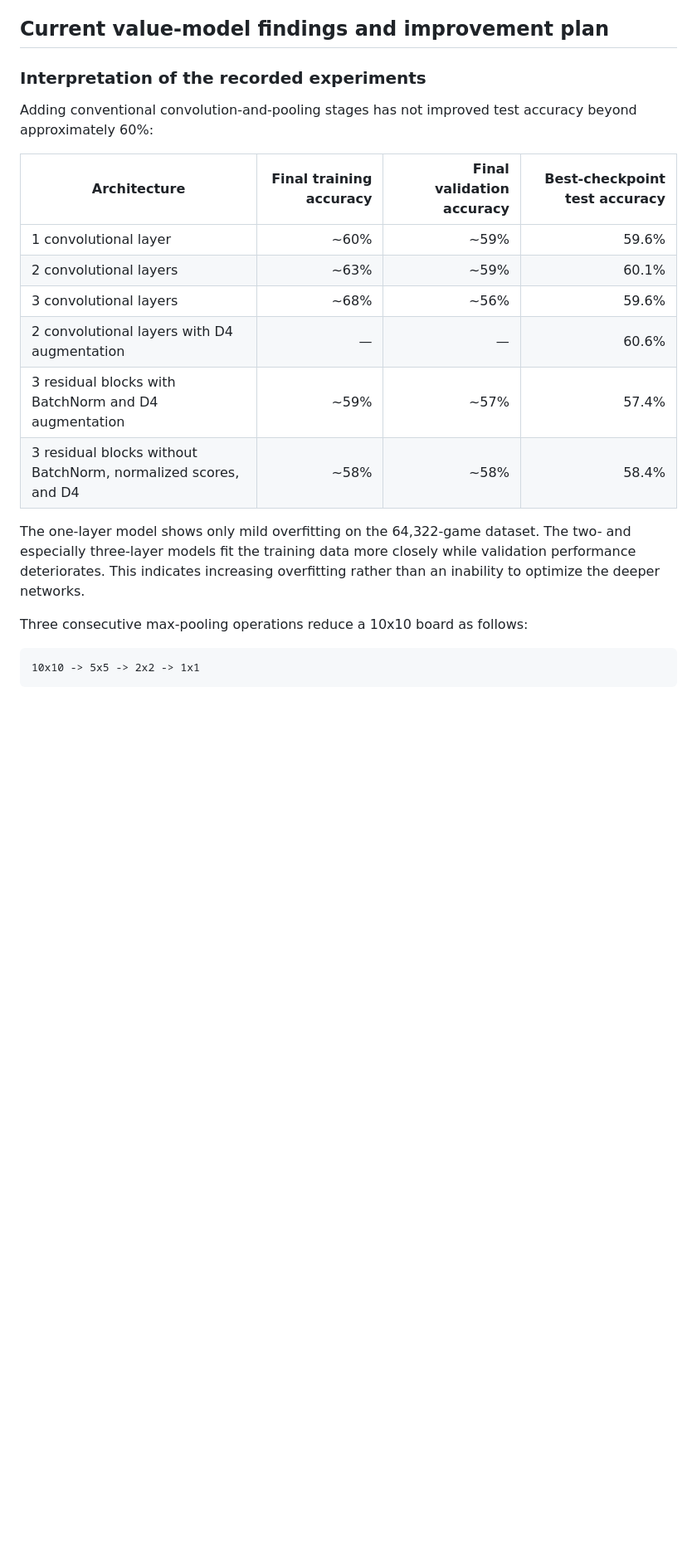
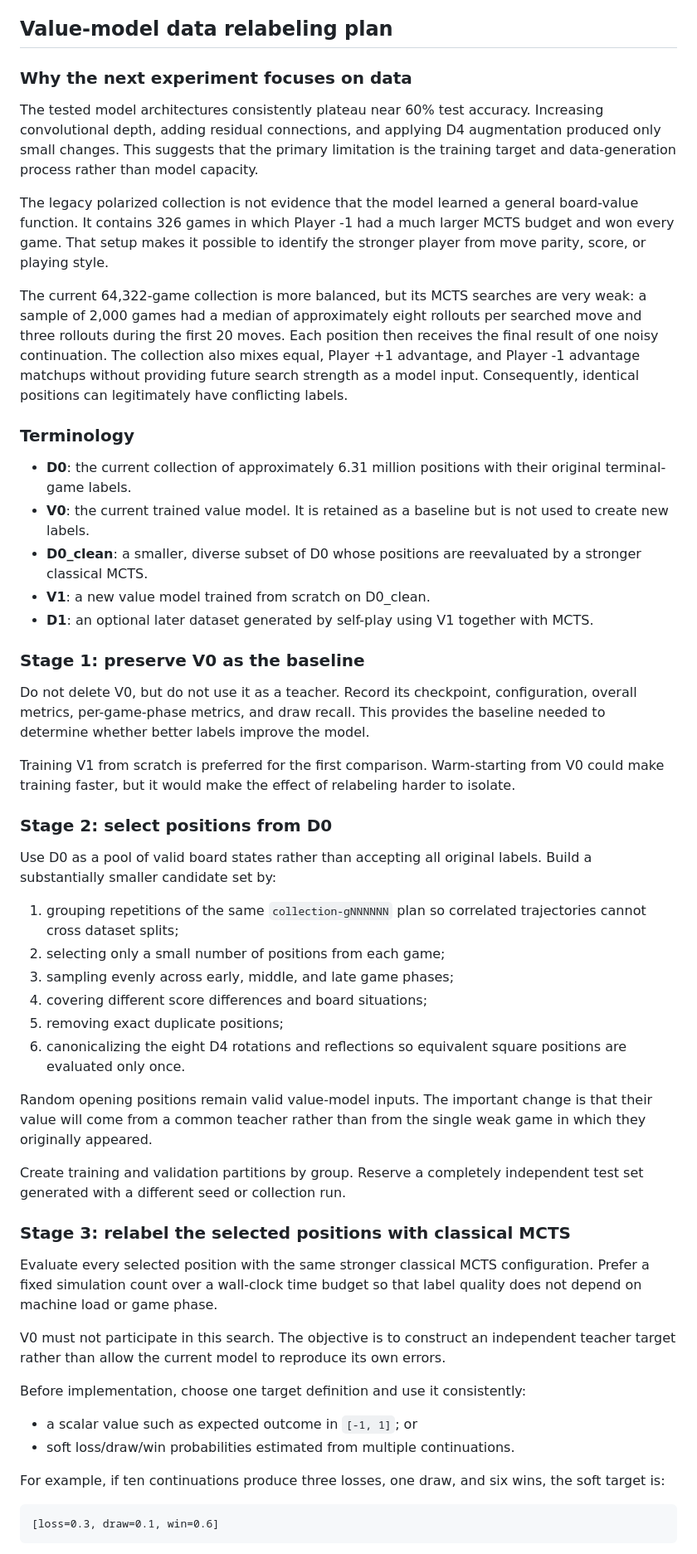
Before and after one commit to krzysztofbrzozowski/dots_ai, a Markdown page: docs/README_TRAINING.md, the part around the change printed below. Shown: that part at 83% size. GitHub-like rendering; blank space fills up the shorter version.

Commit message:
feat: my_score and opponent_score as scalars, added plan for improve accuracy

````diff
--- a/docs/README_TRAINING.md
+++ b/docs/README_TRAINING.md
@@ -240,30 +240,92 @@ outputs = layers.Dense(3, activation="softmax")(x)
 Test loss: 0.781
 Test accuracy: 0.603
 
-## Current value-model findings and improvement plan
+## Value-model data relabeling plan
 
-### Interpretation of the recorded experiments
+### Why the next experiment focuses on data
 
-Adding conventional convolution-and-pooling stages has not improved test
-accuracy beyond approximately 60%:
+The tested model architectures consistently plateau near 60% test accuracy.
+Increasing convolutional depth, adding residual connections, and applying D4
+augmentation produced only small changes. This suggests that the primary
+limitation is the training target and data-generation process rather than model
+capacity.
 
-| Architecture | Final training accuracy | Final validation accuracy | Best-checkpoint test accuracy |
-| --- | ---: | ---: | ---: |
-| 1 convolutional layer | ~60% | ~59% | 59.6% |
-| 2 convolutional layers | ~63% | ~59% | 60.1% |
-| 3 convolutional layers | ~68% | ~56% | 59.6% |
-| 2 convolutional layers with D4 augmentation | — | — | 60.6% |
-| 3 residual blocks with BatchNorm and D4 augmentation | ~59% | ~57% | 57.4% |
-| 3 residual blocks without BatchNorm, normalized scores, and D4 | ~58% | ~58% | 58.4% |
+The legacy polarized collection is not evidence that the model learned a
+general board-value function. It contains 326 games in which Player -1 had a
+much larger MCTS budget and won every game. That setup makes it possible to
+identify the stronger player from move parity, score, or playing style.
 
-The one-layer model shows only mild overfitting on the 64,322-game dataset.
-The two- and especially three-layer models fit the training data more closely
-while validation performance deteriorates. This indicates increasing
-overfitting rather than an inability to optimize the deeper networks.
+The current 64,322-game collection is more balanced, but its MCTS searches are
+very weak: a sample of 2,000 games had a median of approximately eight rollouts
+per searched move and three rollouts during the first 20 moves. Each position
+then receives the final result of one noisy continuation. The collection also
+mixes equal, Player +1 advantage, and Player -1 advantage matchups without
+providing future search strength as a model input. Consequently, identical
+positions can legitimately have conflicting labels.
 
-Three consecutive max-pooling operations reduce a 10x10 board as follows:
+### Terminology
+
+- **D0**: the current collection of approximately 6.31 million positions with
+  their original terminal-game labels.
+- **V0**: the current trained value model. It is retained as a baseline but is
+  not used to create new labels.
+- **D0_clean**: a smaller, diverse subset of D0 whose positions are reevaluated
+  by a stronger classical MCTS.
+- **V1**: a new value model trained from scratch on D0_clean.
+- **D1**: an optional later dataset generated by self-play using V1 together
+  with MCTS.
+
+### Stage 1: preserve V0 as the baseline
+
+Do not delete V0, but do not use it as a teacher. Record its checkpoint,
+configuration, overall metrics, per-game-phase metrics, and draw recall. This
+provides the baseline needed to determine whether better labels improve the
+model.
+
+Training V1 from scratch is preferred for the first comparison. Warm-starting
+from V0 could make training faster, but it would make the effect of relabeling
+harder to isolate.
+
+### Stage 2: select positions from D0
+
+Use D0 as a pool of valid board states rather than accepting all original
+labels. Build a substantially smaller candidate set by:
+
+1. grouping repetitions of the same `collection-gNNNNNN` plan so correlated
+   trajectories cannot cross dataset splits;
+2. selecting only a small number of positions from each game;
+3. sampling evenly across early, middle, and late game phases;
+4. covering different score differences and board situations;
+5. removing exact duplicate positions;
+6. canonicalizing the eight D4 rotations and reflections so equivalent square
+   positions are evaluated only once.
+
+Random opening positions remain valid value-model inputs. The important change
+is that their value will come from a common teacher rather than from the single
+weak game in which they originally appeared.
+
+Create training and validation partitions by group. Reserve a completely
+independent test set generated with a different seed or collection run.
+
+### Stage 3: relabel the selected positions with classical MCTS
+
+Evaluate every selected position with the same stronger classical MCTS
+configuration. Prefer a fixed simulation count over a wall-clock time budget so
+that label quality does not depend on machine load or game phase.
+
+V0 must not participate in this search. The objective is to construct an
+independent teacher target rather than allow the current model to reproduce its
+own errors.
+
+Before implementation, choose one target definition and use it consistently:
+
+- a scalar value such as expected outcome in `[-1, 1]`; or
+- soft loss/draw/win probabilities estimated from multiple continuations.
+
+For example, if ten continuations produce three losses, one draw, and six wins,
+the soft target is:
 
 ```text
-10x10 -> 5x5 -> 2x2 -> 1x1
+[loss=0.3, draw=0.1, win=0.6]
 ```
 
````
Also changed, not shown: other parts of docs/README_TRAINING.md (+74 -175 lines), docs/imgs/training_history_10x10_64322_5conv_d4_normalized.png (added), 6 other files.
